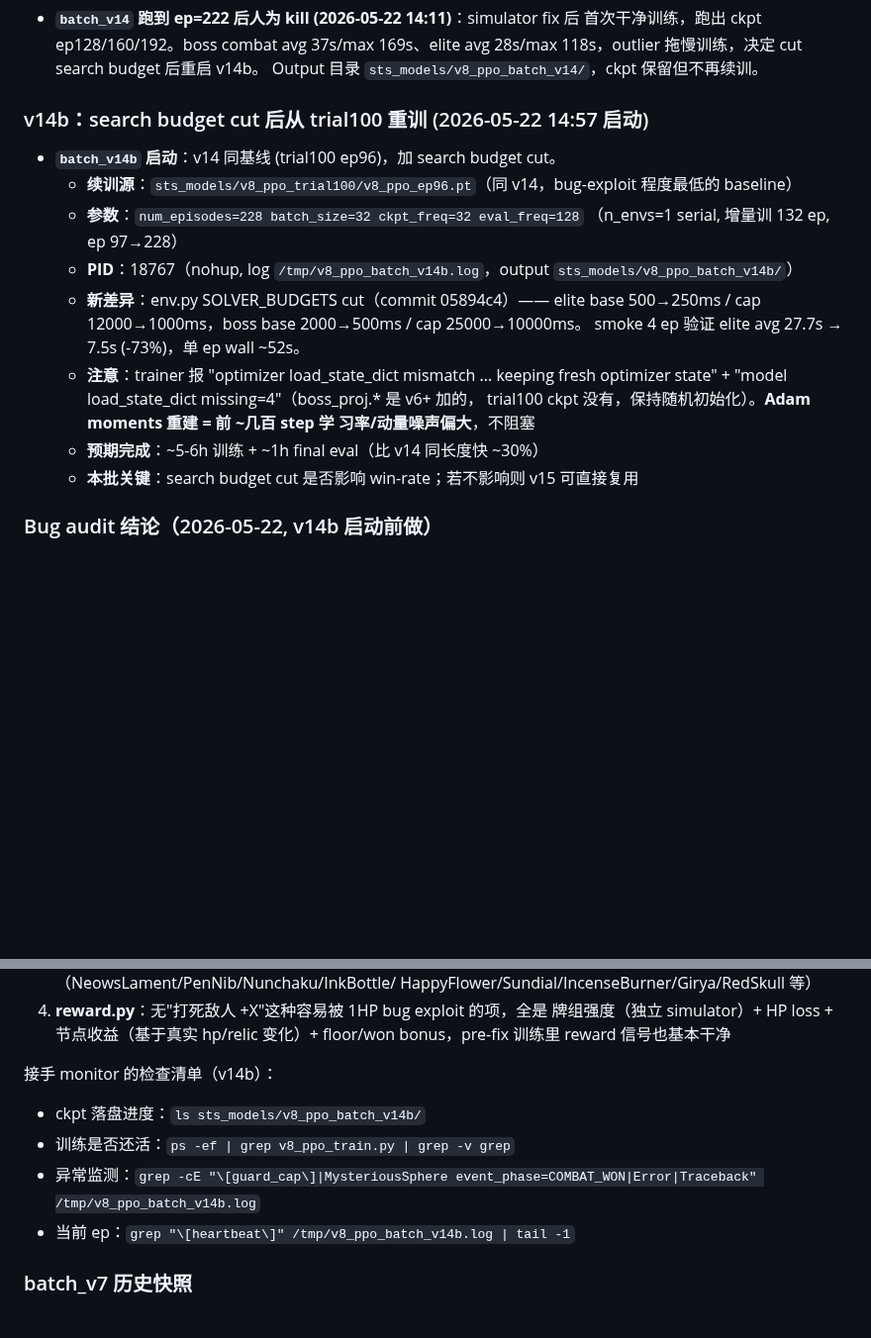
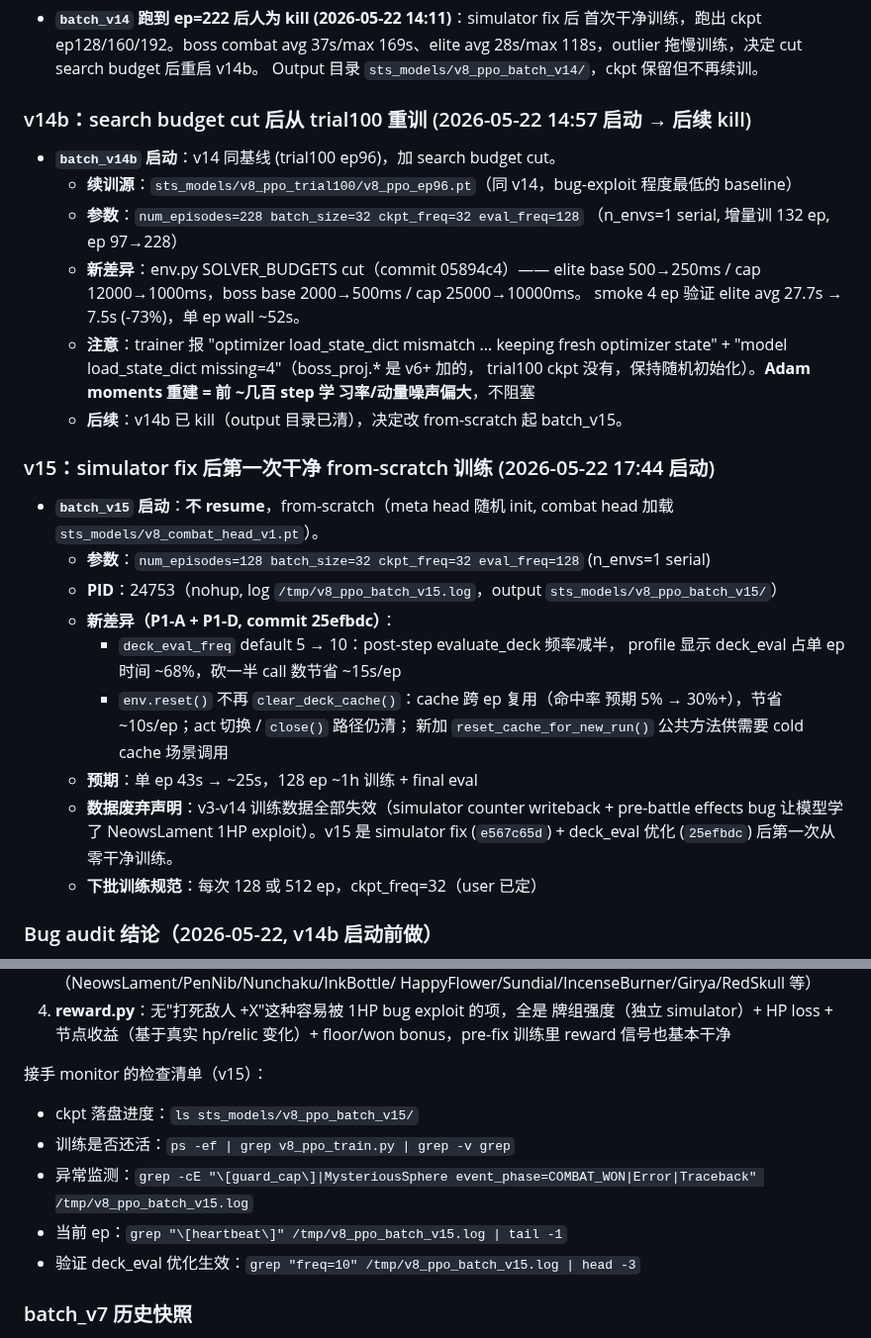
Before and after one commit to deewhale/ml-demos, a Markdown page: CLAUDE.md, 2 parts joined by grey strips. Shown at 99% size. Drawn GitHub-style; blank space fills up the shorter version.

Commit message:
CLAUDE.md: batch_v15 启动（simulator fix 后从头训, deck_eval 优化）
Co-Authored-By: Claude Opus 4.7 (1M context) <noreply@anthropic.com>

```diff
--- a/CLAUDE.md
+++ b/CLAUDE.md
@@ -574,15 +574,13 @@ ML 学习进阶项目：监督学习 → DQN → PPO+Transformer。最终目标
   avg 28s/max 118s，outlier 拖慢训练，决定 cut search budget 后重启 v14b。
   Output 目录 `sts_models/v8_ppo_batch_v14/`，ckpt 保留但不再续训。
 
-### v14b：search budget cut 后从 trial100 重训 (2026-05-22 14:57 启动)
+### v14b：search budget cut 后从 trial100 重训 (2026-05-22 14:57 启动 → 后续 kill)
 
 - **`batch_v14b` 启动**：v14 同基线 (trial100 ep96)，加 search budget cut。
   - **续训源**：`sts_models/v8_ppo_trial100/v8_ppo_ep96.pt`（同 v14，bug-exploit
     程度最低的 baseline）
   - **参数**：`num_episodes=228 batch_size=32 ckpt_freq=32 eval_freq=128`
     （n_envs=1 serial, 增量训 132 ep, ep 97→228）
-  - **PID**：18767（nohup, log `/tmp/v8_ppo_batch_v14b.log`，output
-    `sts_models/v8_ppo_batch_v14b/`）
   - **新差异**：env.py SOLVER_BUDGETS cut（commit 05894c4）—— elite
     base 500→250ms / cap 12000→1000ms，boss base 2000→500ms / cap 25000→10000ms。
     smoke 4 ep 验证 elite avg 27.7s → 7.5s (-73%)，单 ep wall ~52s。
@@ -590,8 +588,27 @@ ML 学习进阶项目：监督学习 → DQN → PPO+Transformer。最终目标
     optimizer state" + "model load_state_dict missing=4"（boss_proj.* 是 v6+ 加的，
     trial100 ckpt 没有，保持随机初始化）。**Adam moments 重建 = 前 ~几百 step 学
     习率/动量噪声偏大**，不阻塞
-  - **预期完成**：~5-6h 训练 + ~1h final eval（比 v14 同长度快 ~30%）
-  - **本批关键**：search budget cut 是否影响 win-rate；若不影响则 v15 可直接复用
+  - **后续**：v14b 已 kill（output 目录已清），决定改 from-scratch 起 batch_v15。
+
+### v15：simulator fix 后第一次干净 from-scratch 训练 (2026-05-22 17:44 启动)
+
+- **`batch_v15` 启动**：**不 resume**，from-scratch（meta head 随机 init,
+  combat head 加载 `sts_models/v8_combat_head_v1.pt`）。
+  - **参数**：`num_episodes=128 batch_size=32 ckpt_freq=32 eval_freq=128`
+    (n_envs=1 serial)
+  - **PID**：24753（nohup, log `/tmp/v8_ppo_batch_v15.log`，output
+    `sts_models/v8_ppo_batch_v15/`）
+  - **新差异（P1-A + P1-D, commit 25efbdc）**：
+    - `deck_eval_freq` default 5 → 10：post-step evaluate_deck 频率减半，
+      profile 显示 deck_eval 占单 ep 时间 ~68%，砍一半 call 数节省 ~15s/ep
+    - `env.reset()` 不再 `clear_deck_cache()`：cache 跨 ep 复用（命中率
+      预期 5% → 30%+），节省 ~10s/ep；act 切换 / `close()` 路径仍清；
+      新加 `reset_cache_for_new_run()` 公共方法供需要 cold cache 场景调用
+  - **预期**：单 ep 43s → ~25s，128 ep ~1h 训练 + final eval
+  - **数据废弃声明**：v3-v14 训练数据全部失效（simulator counter writeback +
+    pre-battle effects bug 让模型学了 NeowsLament 1HP exploit）。v15 是 simulator
+    fix (`e567c65d`) + deck_eval 优化 (`25efbdc`) 后第一次从零干净训练。
+  - **下批训练规范**：每次 128 或 512 ep，ckpt_freq=32（user 已定）
 
 ### Bug audit 结论（2026-05-22, v14b 启动前做）
 
@@ -613,11 +630,12 @@ counter writeback、reward shaping。所有项干净，不需要新 fix：
    牌组强度（独立 simulator）+ HP loss + 节点收益（基于真实 hp/relic 变化）+
    floor/won bonus，pre-fix 训练里 reward 信号也基本干净
 
-接手 monitor 的检查清单（v14b）：
-- ckpt 落盘进度：`ls sts_models/v8_ppo_batch_v14b/`
+接手 monitor 的检查清单（v15）：
+- ckpt 落盘进度：`ls sts_models/v8_ppo_batch_v15/`
 - 训练是否还活：`ps -ef | grep v8_ppo_train.py | grep -v grep`
-- 异常监测：`grep -cE "\[guard_cap\]|MysteriousSphere event_phase=COMBAT_WON|Error|Traceback" /tmp/v8_ppo_batch_v14b.log`
-- 当前 ep：`grep "\[heartbeat\]" /tmp/v8_ppo_batch_v14b.log | tail -1`
+- 异常监测：`grep -cE "\[guard_cap\]|MysteriousSphere event_phase=COMBAT_WON|Error|Traceback" /tmp/v8_ppo_batch_v15.log`
+- 当前 ep：`grep "\[heartbeat\]" /tmp/v8_ppo_batch_v15.log | tail -1`
+- 验证 deck_eval 优化生效：`grep "freq=10" /tmp/v8_ppo_batch_v15.log | head -3`
 
 ### batch_v7 历史快照
 
```
Also changed, not shown: other parts of CLAUDE.md (+1 -1 lines).
